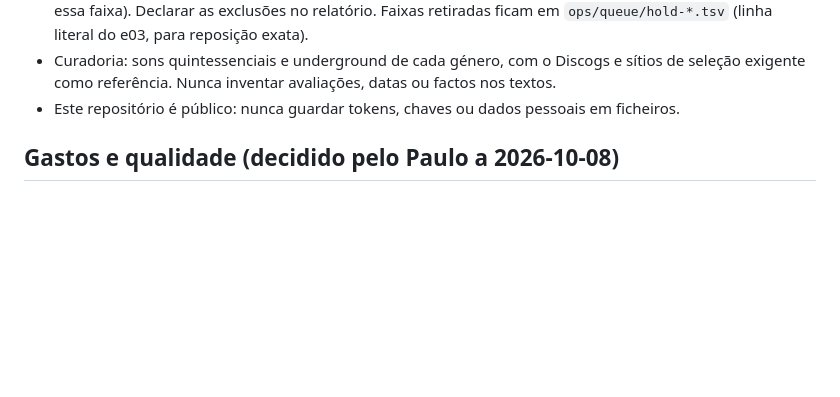
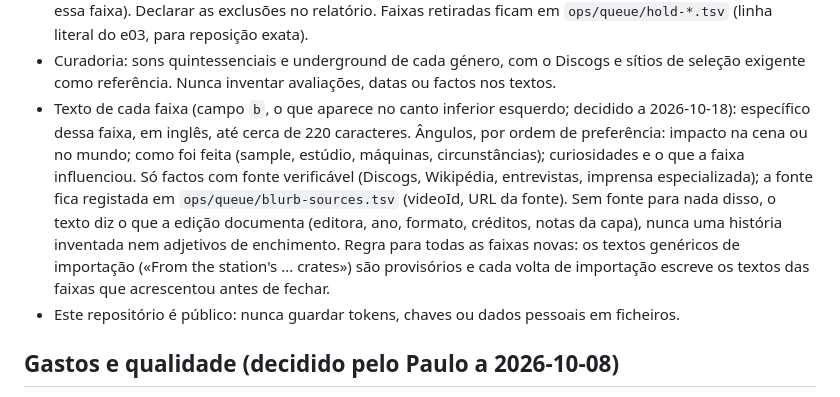
Before and after one commit to hikilinkuja/home-music, a Markdown page: CLAUDE.md, the part around the change. GitHub-like rendering; blank space fills up the shorter version.

Commit message:
v4.5: rule for specific, sourced track blurbs (CLAUDE.md)
Co-Authored-By: Claude Opus 5.5 <noreply@anthropic.com>
Claude-Session: https://claude.ai/code/session_01Dh7UuTMDNg7mah9wh8NXPR

```diff
--- a/CLAUDE.md
+++ b/CLAUDE.md
@@ -42,6 +42,16 @@ curso e a fila estão em `ops/HANDOFF.md`; o histórico das voltas em `ops/LOG.m
   e03, para reposição exata).
 - Curadoria: sons quintessenciais e underground de cada género, com o Discogs e sítios de
   seleção exigente como referência. Nunca inventar avaliações, datas ou factos nos textos.
+- Texto de cada faixa (campo `b`, o que aparece no canto inferior esquerdo; decidido a
+  2026-10-18): específico dessa faixa, em inglês, até cerca de 220 caracteres. Ângulos, por
+  ordem de preferência: impacto na cena ou no mundo; como foi feita (sample, estúdio, máquinas,
+  circunstâncias); curiosidades e o que a faixa influenciou. Só factos com fonte verificável
+  (Discogs, Wikipédia, entrevistas, imprensa especializada); a fonte fica registada em
+  `ops/queue/blurb-sources.tsv` (videoId, URL da fonte). Sem fonte para nada disso, o texto diz o
+  que a edição documenta (editora, ano, formato, créditos, notas da capa), nunca uma história
+  inventada nem adjetivos de enchimento. Regra para todas as faixas novas: os textos genéricos
+  de importação («From the station's ... crates») são provisórios e cada volta de importação
+  escreve os textos das faixas que acrescentou antes de fechar.
 - Este repositório é público: nunca guardar tokens, chaves ou dados pessoais em ficheiros.
 
 ## Gastos e qualidade (decidido pelo Paulo a 2026-10-08)
```
